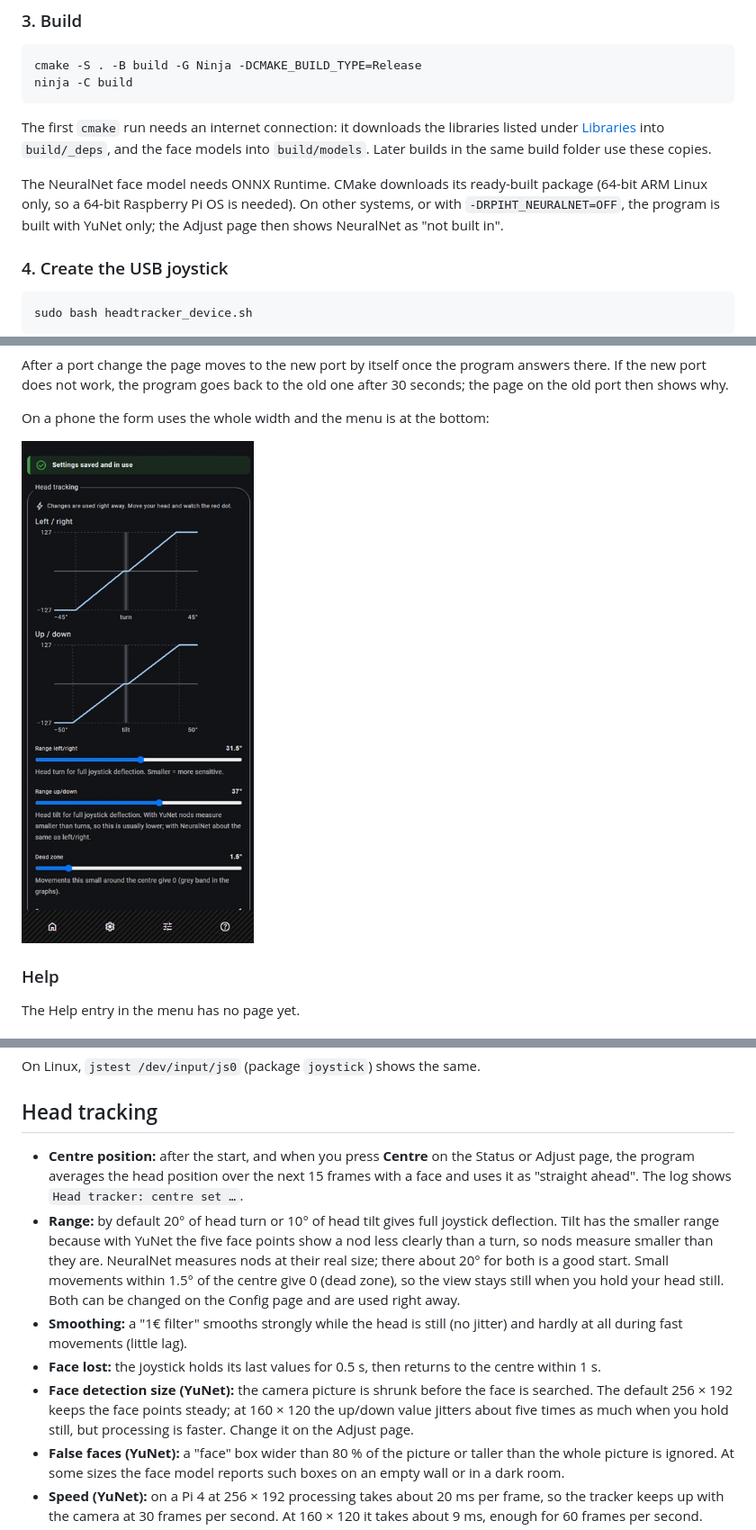
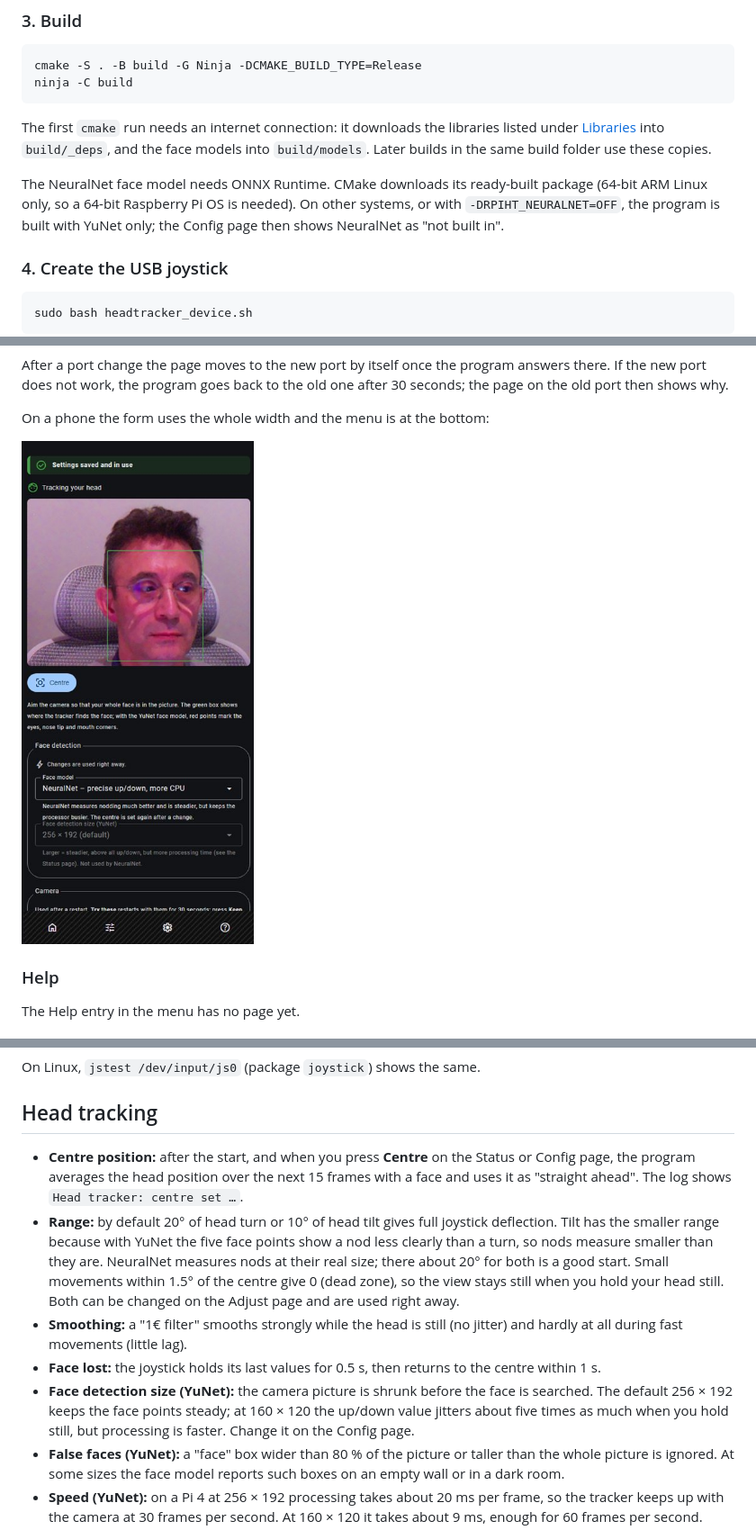
Before and after one commit to torstenknoefel/RPiUSBHeadTracker, a Markdown page: README.md, 3 parts joined by grey strips. Shown at 90% size. GitHub-like rendering; pictures changed too: docs/images/config-phone.jpg.

```diff
--- a/README.md
+++ b/README.md
@@ -62,7 +62,7 @@ ninja -C build
 
 The first `cmake` run needs an internet connection: it downloads the libraries listed under [Libraries](#libraries) into `build/_deps`, and the face models into `build/models`. Later builds in the same build folder use these copies.
 
-The NeuralNet face model needs ONNX Runtime. CMake downloads its ready-built package (64-bit ARM Linux only, so a 64-bit Raspberry Pi OS is needed). On other systems, or with `-DRPIHT_NEURALNET=OFF`, the program is built with YuNet only; the Adjust page then shows NeuralNet as "not built in".
+The NeuralNet face model needs ONNX Runtime. CMake downloads its ready-built package (64-bit ARM Linux only, so a 64-bit Raspberry Pi OS is needed). On other systems, or with `-DRPIHT_NEURALNET=OFF`, the program is built with YuNet only; the Config page then shows NeuralNet as "not built in".
 
 ### 4. Create the USB joystick
 
@@ -265,11 +263,11 @@ On Linux, `jstest /dev/input/js0` (package `joystick`) shows the same.
 
 ## Head tracking
 
-- **Centre position:** after the start, and when you press **Centre** on the Status or Adjust page, the program averages the head position over the next 15 frames with a face and uses it as "straight ahead". The log shows `Head tracker: centre set …`.
-- **Range:** by default 20° of head turn or 10° of head tilt gives full joystick deflection. Tilt has the smaller range because with YuNet the five face points show a nod less clearly than a turn, so nods measure smaller than they are. NeuralNet measures nods at their real size; there about 20° for both is a good start. Small movements within 1.5° of the centre give 0 (dead zone), so the view stays still when you hold your head still. Both can be changed on the Config page and are used right away.
+- **Centre position:** after the start, and when you press **Centre** on the Status or Config page, the program averages the head position over the next 15 frames with a face and uses it as "straight ahead". The log shows `Head tracker: centre set …`.
+- **Range:** by default 20° of head turn or 10° of head tilt gives full joystick deflection. Tilt has the smaller range because with YuNet the five face points show a nod less clearly than a turn, so nods measure smaller than they are. NeuralNet measures nods at their real size; there about 20° for both is a good start. Small movements within 1.5° of the centre give 0 (dead zone), so the view stays still when you hold your head still. Both can be changed on the Adjust page and are used right away.
 - **Smoothing:** a "1€ filter" smooths strongly while the head is still (no jitter) and hardly at all during fast movements (little lag).
 - **Face lost:** the joystick holds its last values for 0.5 s, then returns to the centre within 1 s.
-- **Face detection size (YuNet):** the camera picture is shrunk before the face is searched. The default 256 × 192 keeps the face points steady; at 160 × 120 the up/down value jitters about five times as much when you hold still, but processing is faster. Change it on the Adjust page.
+- **Face detection size (YuNet):** the camera picture is shrunk before the face is searched. The default 256 × 192 keeps the face points steady; at 160 × 120 the up/down value jitters about five times as much when you hold still, but processing is faster. Change it on the Config page.
 - **False faces (YuNet):** a "face" box wider than 80 % of the picture or taller than the whole picture is ignored. At some sizes the face model reports such boxes on an empty wall or in a dark room.
 - **Speed (YuNet):** on a Pi 4 at 256 × 192 processing takes about 20 ms per frame, so the tracker keeps up with the camera at 30 frames per second. At 160 × 120 it takes about 9 ms, enough for 60 frames per second.
 - **Log:** every 10 s the program writes a line like `Camera: 30.0 frames/s | Tracker: 30.0 frames/s, face 100%, processing 20.5 ms, latency 21.0 ms …`.
```
Also changed, not shown: other parts of README.md (+23 -25 lines), docs/images/adjust.jpg, docs/images/config.jpg, docs/images/status-phone.jpg, 4 other files.
